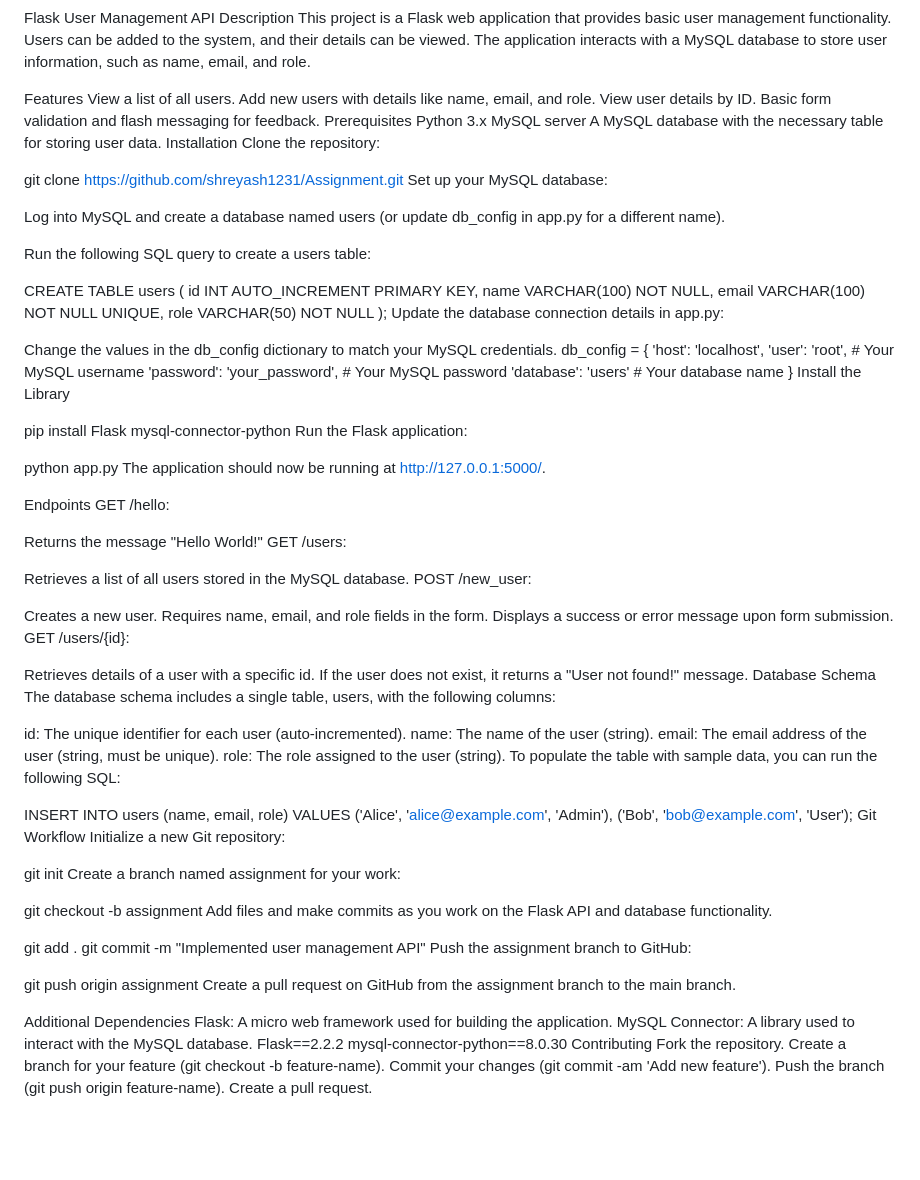
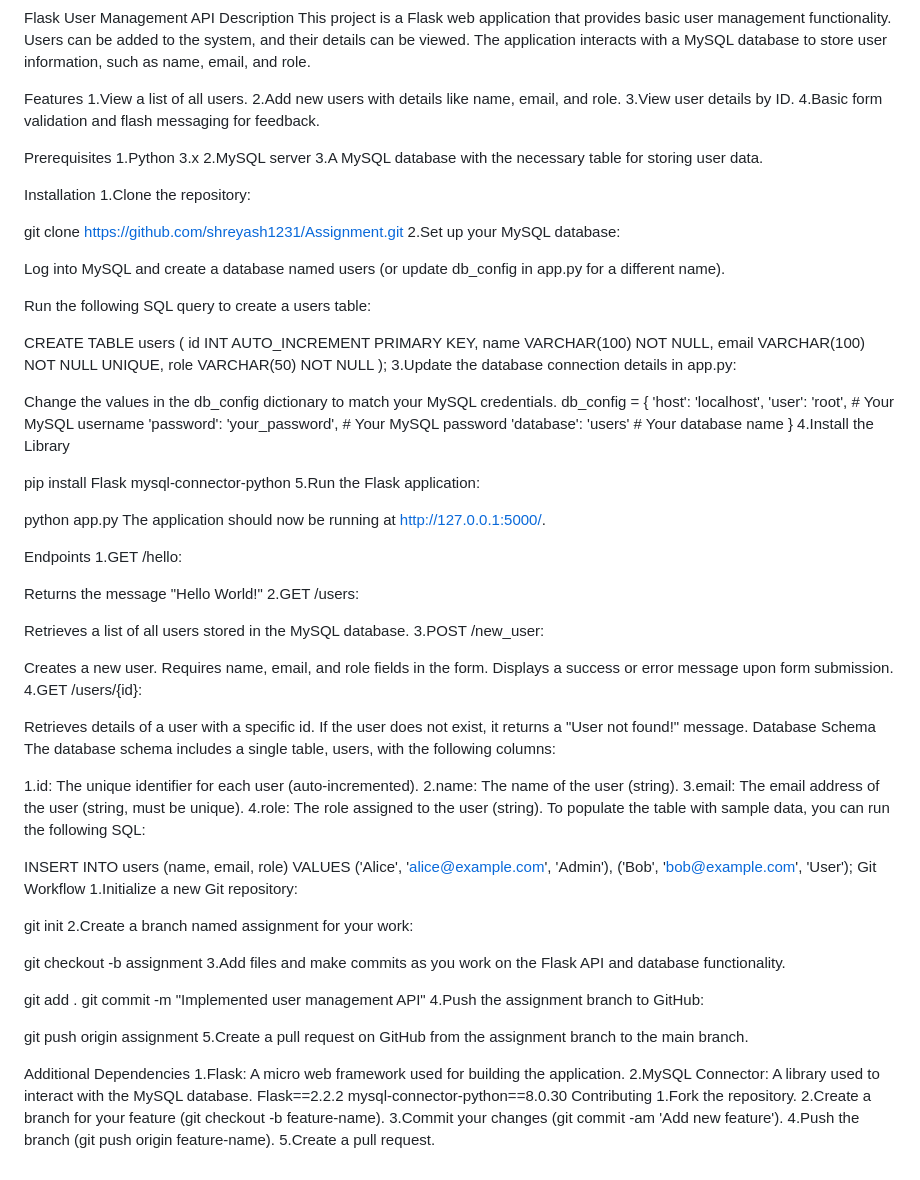
Before and after one commit to MadhavikaSalunke5/assignment123, a Markdown page: README.md, the part around the change. Drawn GitHub-style; blank space fills up the shorter version.

```diff
--- a/README.md
+++ b/README.md
@@ -3,19 +3,21 @@ Description
 This project is a Flask web application that provides basic user management functionality. Users can be added to the system, and their details can be viewed. The application interacts with a MySQL database to store user information, such as name, email, and role.
 
 Features
-View a list of all users.
-Add new users with details like name, email, and role.
-View user details by ID.
-Basic form validation and flash messaging for feedback.
+1.View a list of all users.
+2.Add new users with details like name, email, and role.
+3.View user details by ID.
+4.Basic form validation and flash messaging for feedback.
+
 Prerequisites
-Python 3.x
-MySQL server
-A MySQL database with the necessary table for storing user data.
+1.Python 3.x
+2.MySQL server
+3.A MySQL database with the necessary table for storing user data.
+
 Installation
-Clone the repository:
+1.Clone the repository:
 
 git clone https://github.com/shreyash1231/Assignment.git
-Set up your MySQL database:
+2.Set up your MySQL database:
 
 Log into MySQL and create a database named users (or update db_config in app.py for a different name).
 
@@ -27,7 +29,7 @@ CREATE TABLE users (
     email VARCHAR(100) NOT NULL UNIQUE,
     role VARCHAR(50) NOT NULL
 );
-Update the database connection details in app.py:
+3.Update the database connection details in app.py:
 
 Change the values in the db_config dictionary to match your MySQL credentials.
 db_config = {
@@ -36,63 +38,63 @@ db_config = {
     'password': 'your_password',  # Your MySQL password
     'database': 'users'  # Your database name
 }
-Install the Library
+4.Install the Library
 
 pip install Flask mysql-connector-python
-Run the Flask application:
+5.Run the Flask application:
 
 python app.py
 The application should now be running at http://127.0.0.1:5000/.
 
 Endpoints
-GET /hello:
+1.GET /hello:
 
 Returns the message "Hello World!"
-GET /users:
+2.GET /users:
 
 Retrieves a list of all users stored in the MySQL database.
-POST /new_user:
+3.POST /new_user:
 
 Creates a new user. Requires name, email, and role fields in the form. Displays a success or error message upon form submission.
-GET /users/{id}:
+4.GET /users/{id}:
 
 Retrieves details of a user with a specific id. If the user does not exist, it returns a "User not found!" message.
 Database Schema
 The database schema includes a single table, users, with the following columns:
 
-id: The unique identifier for each user (auto-incremented).
-name: The name of the user (string).
-email: The email address of the user (string, must be unique).
-role: The role assigned to the user (string).
+1.id: The unique identifier for each user (auto-incremented).
+2.name: The name of the user (string).
+3.email: The email address of the user (string, must be unique).
+4.role: The role assigned to the user (string).
 To populate the table with sample data, you can run the following SQL:
 
 INSERT INTO users (name, email, role) VALUES
 ('Alice', 'alice@example.com', 'Admin'),
 ('Bob', 'bob@example.com', 'User');
 Git Workflow
-Initialize a new Git repository:
+1.Initialize a new Git repository:
 
 git init
-Create a branch named assignment for your work:
+2.Create a branch named assignment for your work:
 
 git checkout -b assignment
-Add files and make commits as you work on the Flask API and database functionality.
+3.Add files and make commits as you work on the Flask API and database functionality.
 
 git add .
 git commit -m "Implemented user management API"
-Push the assignment branch to GitHub:
+4.Push the assignment branch to GitHub:
 
 git push origin assignment
-Create a pull request on GitHub from the assignment branch to the main branch.
+5.Create a pull request on GitHub from the assignment branch to the main branch.
 
 Additional Dependencies
-Flask: A micro web framework used for building the application.
-MySQL Connector: A library used to interact with the MySQL database.
+1.Flask: A micro web framework used for building the application.
+2.MySQL Connector: A library used to interact with the MySQL database.
 Flask==2.2.2
 mysql-connector-python==8.0.30
 Contributing
-Fork the repository.
-Create a branch for your feature (git checkout -b feature-name).
-Commit your changes (git commit -am 'Add new feature').
-Push the branch (git push origin feature-name).
-Create a pull request.
+1.Fork the repository.
+2.Create a branch for your feature (git checkout -b feature-name).
+3.Commit your changes (git commit -am 'Add new feature').
+4.Push the branch (git push origin feature-name).
+5.Create a pull request.
```
